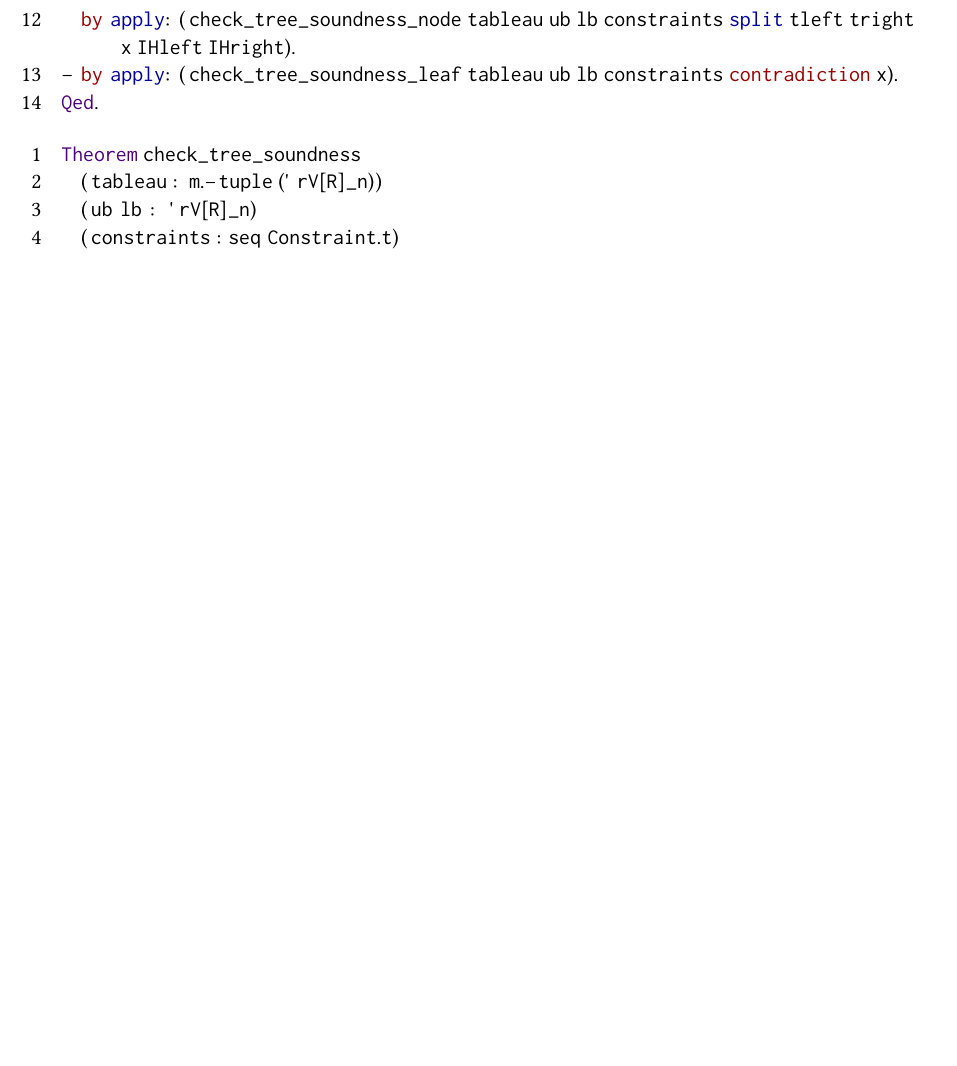
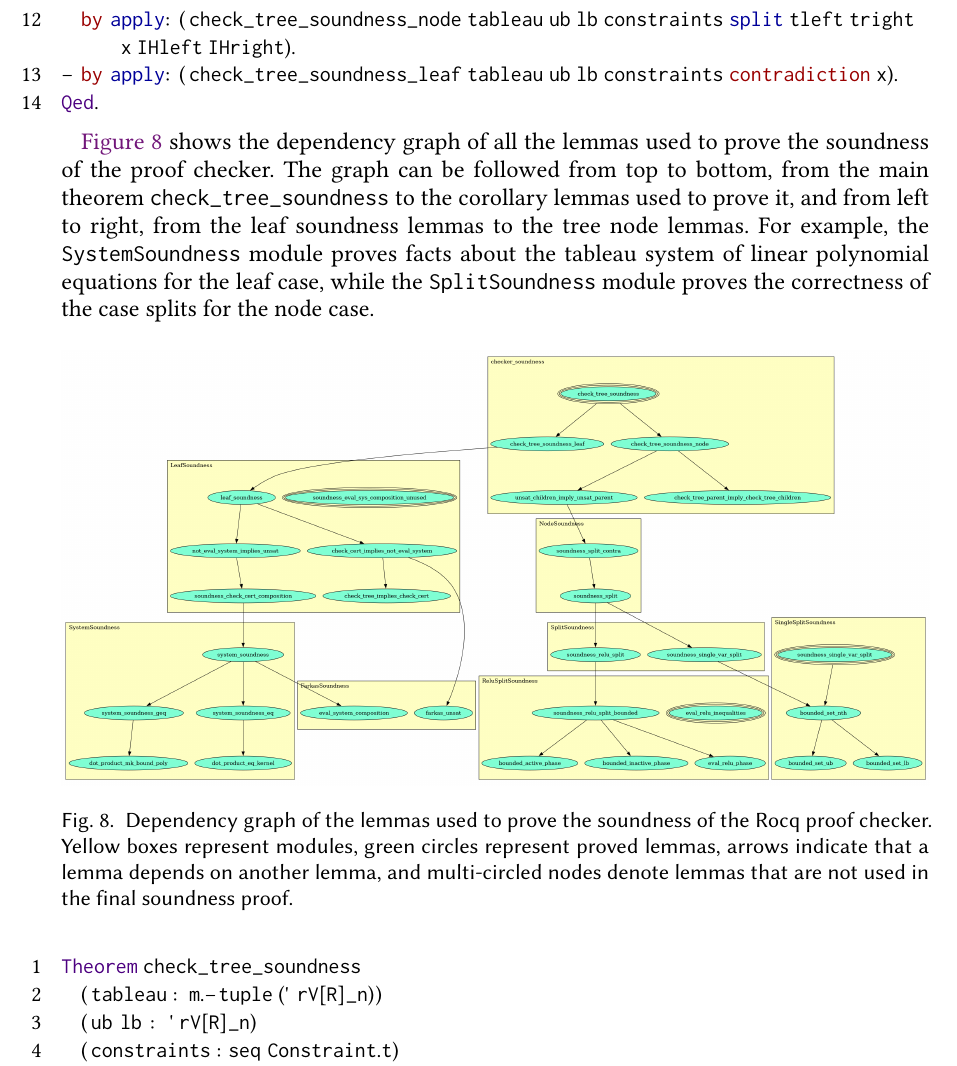
Before and after one commit to G0nzal0zz/rocq-marabou-proof-checking, a LaTeX thesis (thesis/main.tex, which reads thesis/components/implementation.tex): part of page 23 of 26, cut so that both start at the same text, the shorter picture padded with empty space. Compiled offline with pdfLaTeX.

Commit message:
wip: proof checker soundness section

```diff
--- a/thesis/components/implementation.tex
+++ b/thesis/components/implementation.tex
@@ -185,6 +185,14 @@ elim: proof_tree ub lb => [split tleft IHleft tright IHright | contradiction] ub
 Qed.
 \end{lstlisting}
 
+\autoref{fig:rocq-graph} shows the dependency graph of all the lemmas used to prove the soundness of the proof checker. The graph can be followed from top to bottom, from the main theorem \texttt{check\_tree\_soundness} to the corollary lemmas used to prove it, and from left to right, from the leaf soundness lemmas to the tree node lemmas. For example, the \texttt{SystemSoundness} module proves facts about the tableau system of linear polynomial equations for the leaf case, while the \texttt{SplitSoundness} module proves the correctness of the case splits for the node case.
+
+\begin{figure}[ht]
+  \centering
+  \includegraphics[width=\textwidth]{images/rocq_graph.png}
+  \caption{Dependency graph of the lemmas used to prove the soundness of the Rocq proof checker. Yellow boxes represent modules, green circles represent proved lemmas, arrows indicate that a lemma depends on another lemma, and multi-circled nodes denote lemmas that are not used in the final soundness proof.}
+  \label{fig:rocq-graph}
+\end{figure}
 
 \begin{lstlisting}[language=Coq, caption={}, label={code:check-tree-soundness-leaf}, breaklines=true, numbers=left]
 Theorem check_tree_soundness
```
Also changed, not shown: thesis/components/implementation.tex (2 more changed lines).
